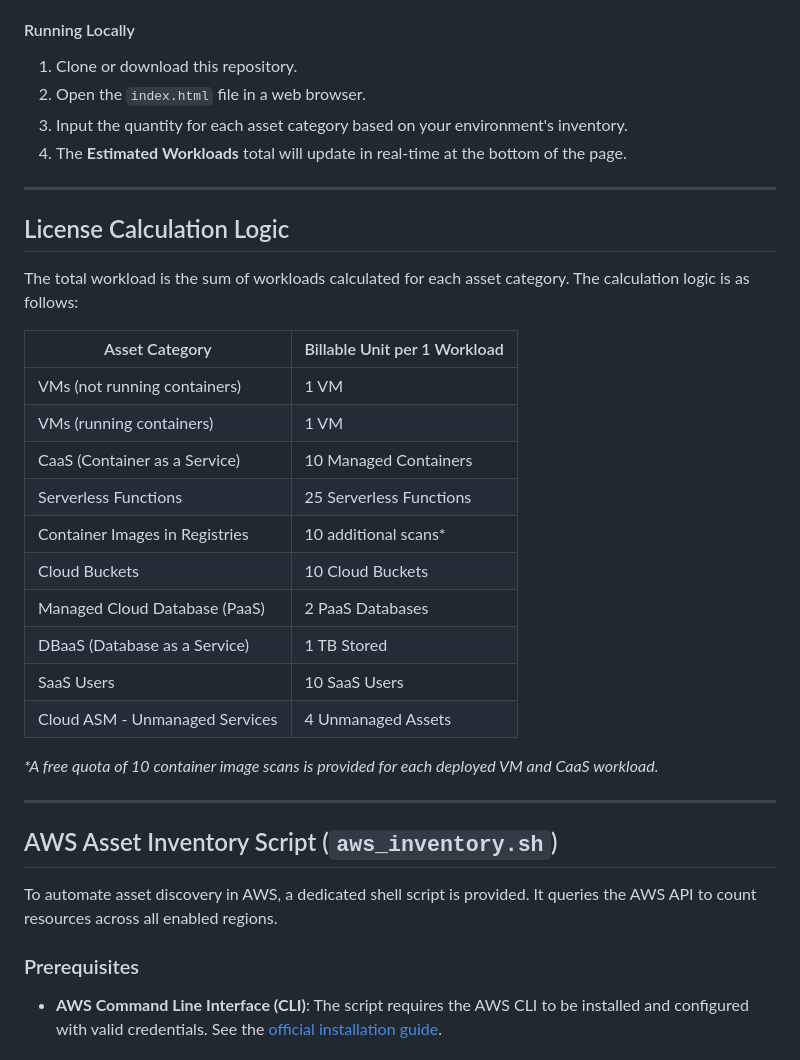
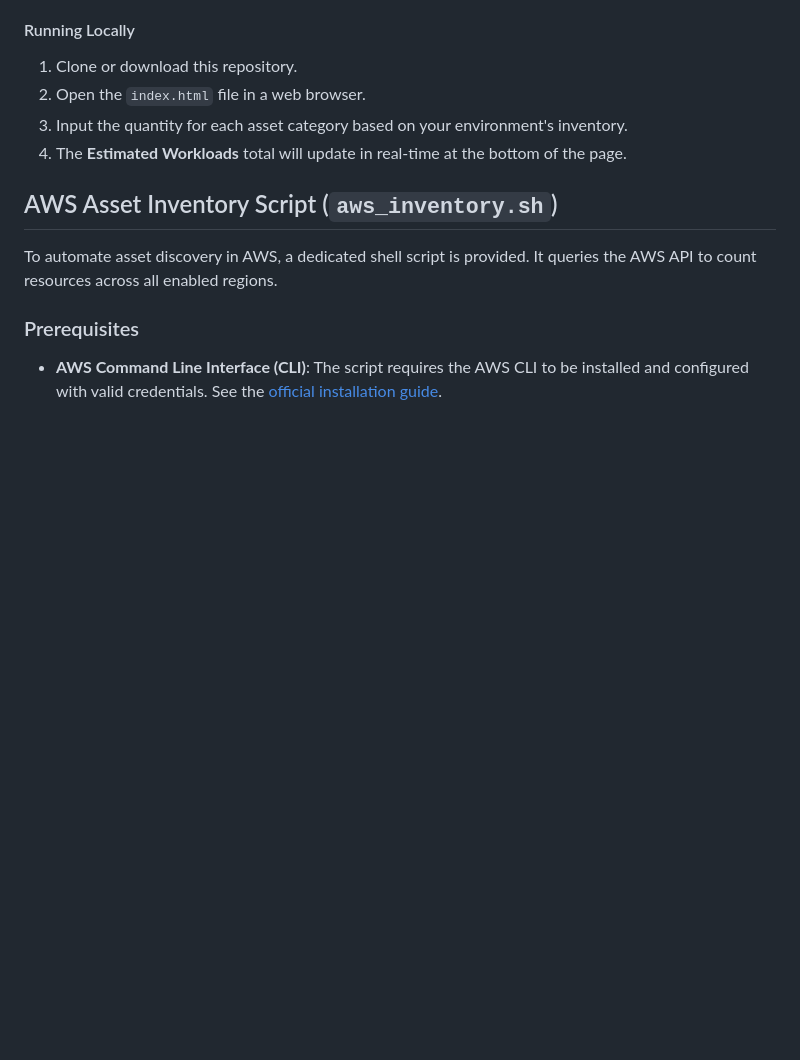
Before and after one commit to abuslang/cortex-cloud-license-helper, a Markdown page: README.md, the part around the change. Rendered like a GitHub page; blank space fills up the shorter version.

```diff
--- a/README.md
+++ b/README.md
@@ -25,28 +25,6 @@ The estimator provides a user-friendly interface to calculate license needs.
 3.  Input the quantity for each asset category based on your environment's inventory.
 4.  The **Estimated Workloads** total will update in real-time at the bottom of the page.
 
----
-
-## License Calculation Logic
-
-The total workload is the sum of workloads calculated for each asset category. The calculation logic is as follows:
-
-| Asset Category                      | Billable Unit per 1 Workload                                |
-| ----------------------------------- | ----------------------------------------------------------- |
-| VMs (not running containers)        | 1 VM                                                        |
-| VMs (running containers)            | 1 VM                                                        |
-| CaaS (Container as a Service)       | 10 Managed Containers                                       |
-| Serverless Functions                | 25 Serverless Functions                                     |
-| Container Images in Registries      | 10 additional scans*                                        |
-| Cloud Buckets                       | 10 Cloud Buckets                                            |
-| Managed Cloud Database (PaaS)       | 2 PaaS Databases                                            |
-| DBaaS (Database as a Service)       | 1 TB Stored                                                 |
-| SaaS Users                          | 10 SaaS Users                                               |
-| Cloud ASM - Unmanaged Services      | 4 Unmanaged Assets                                          |
-
-*\*A free quota of 10 container image scans is provided for each deployed VM and CaaS workload.*
-
----
 
 ## AWS Asset Inventory Script (`aws_inventory.sh`)
 
```
